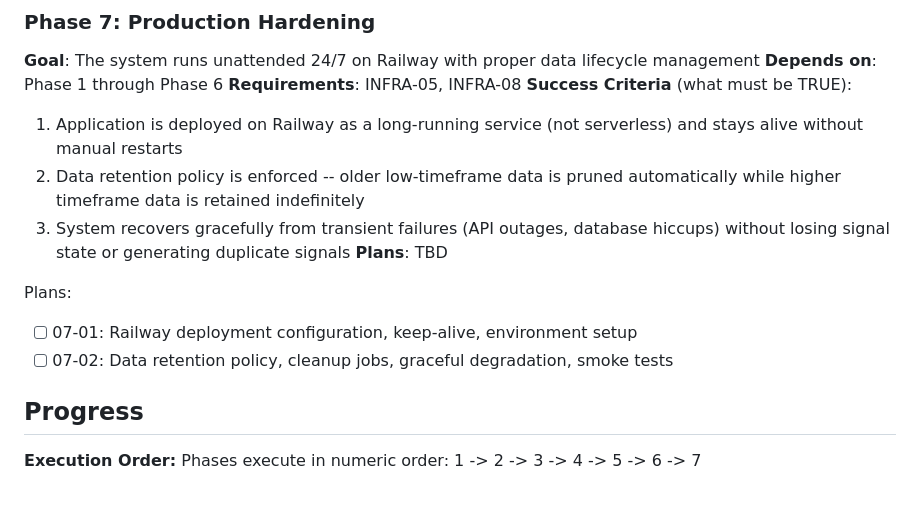
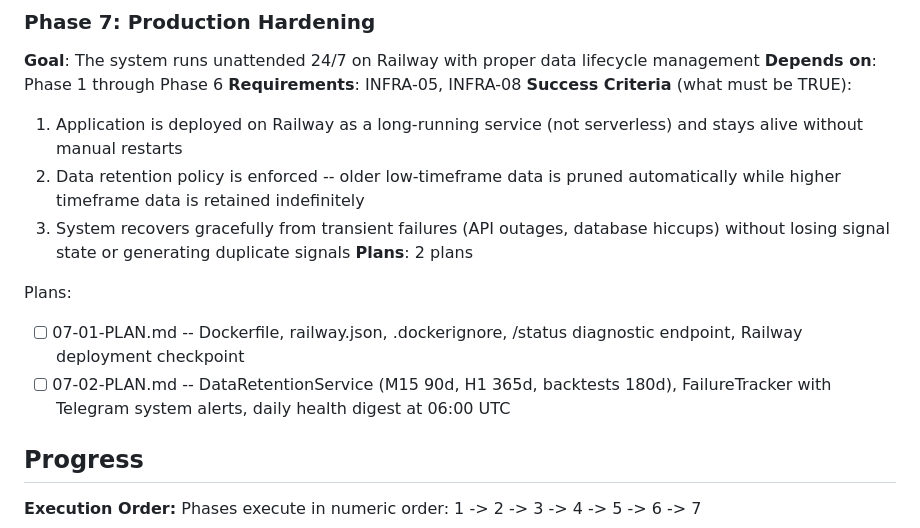
Before and after one commit to vaughanf1/QuantLive, a Markdown page: .planning/ROADMAP.md, the part around the change. GitHub-like rendering; blank space fills up the shorter version.

Commit message:
docs(07): create phase plan
Phase 07: Production Hardening
- 2 plan(s) in 1 wave(s)
- 1 parallel (07-02 autonomous), 1 with checkpoint (07-01 Railway deploy)
- Ready for execution

Co-Authored-By: Claude Opus 4.6 <noreply@anthropic.com>

```diff
--- a/.planning/ROADMAP.md
+++ b/.planning/ROADMAP.md
@@ -132,11 +132,11 @@ Plans:
   1. Application is deployed on Railway as a long-running service (not serverless) and stays alive without manual restarts
   2. Data retention policy is enforced -- older low-timeframe data is pruned automatically while higher timeframe data is retained indefinitely
   3. System recovers gracefully from transient failures (API outages, database hiccups) without losing signal state or generating duplicate signals
-**Plans**: TBD
+**Plans**: 2 plans
 
 Plans:
-- [ ] 07-01: Railway deployment configuration, keep-alive, environment setup
-- [ ] 07-02: Data retention policy, cleanup jobs, graceful degradation, smoke tests
+- [ ] 07-01-PLAN.md -- Dockerfile, railway.json, .dockerignore, /status diagnostic endpoint, Railway deployment checkpoint
+- [ ] 07-02-PLAN.md -- DataRetentionService (M15 90d, H1 365d, backtests 180d), FailureTracker with Telegram system alerts, daily health digest at 06:00 UTC
 
 ## Progress
 
```
Also changed, not shown: 2 other files.
